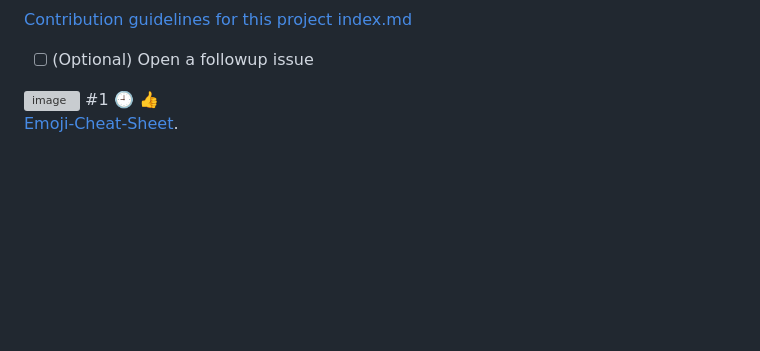
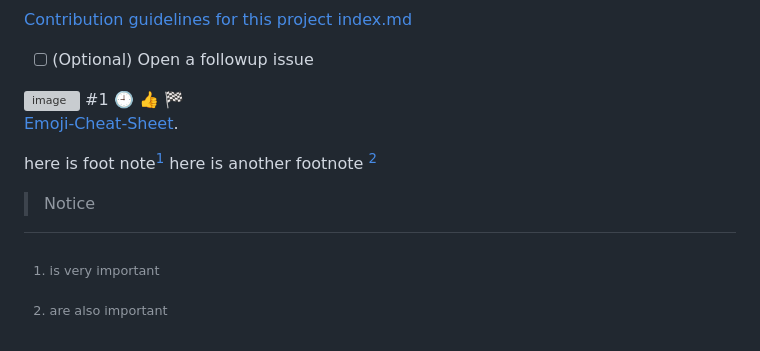
Before and after one commit to Charles2029/GitHub-learning-, a Markdown page: README.md, the part around the change. Drawn GitHub-style; blank space fills up the shorter version; grey boxes are pictures that could not be loaded.

```diff
--- a/README.md
+++ b/README.md
@@ -208,5 +208,12 @@ this is whole [link](https://docs.github.com/en/get-started/writing-on-github/ge
 #1
 🕘
  👍
+ 🏁
 
  [Emoji-Cheat-Sheet](https://github.com/ikatyang/emoji-cheat-sheet/blob/master/README.md).
+
+ here is foot note[^1]
+ here is another footnote [^2]
+ >Notice
+>[^1]: is very important
+>[^2]: are also important
```
